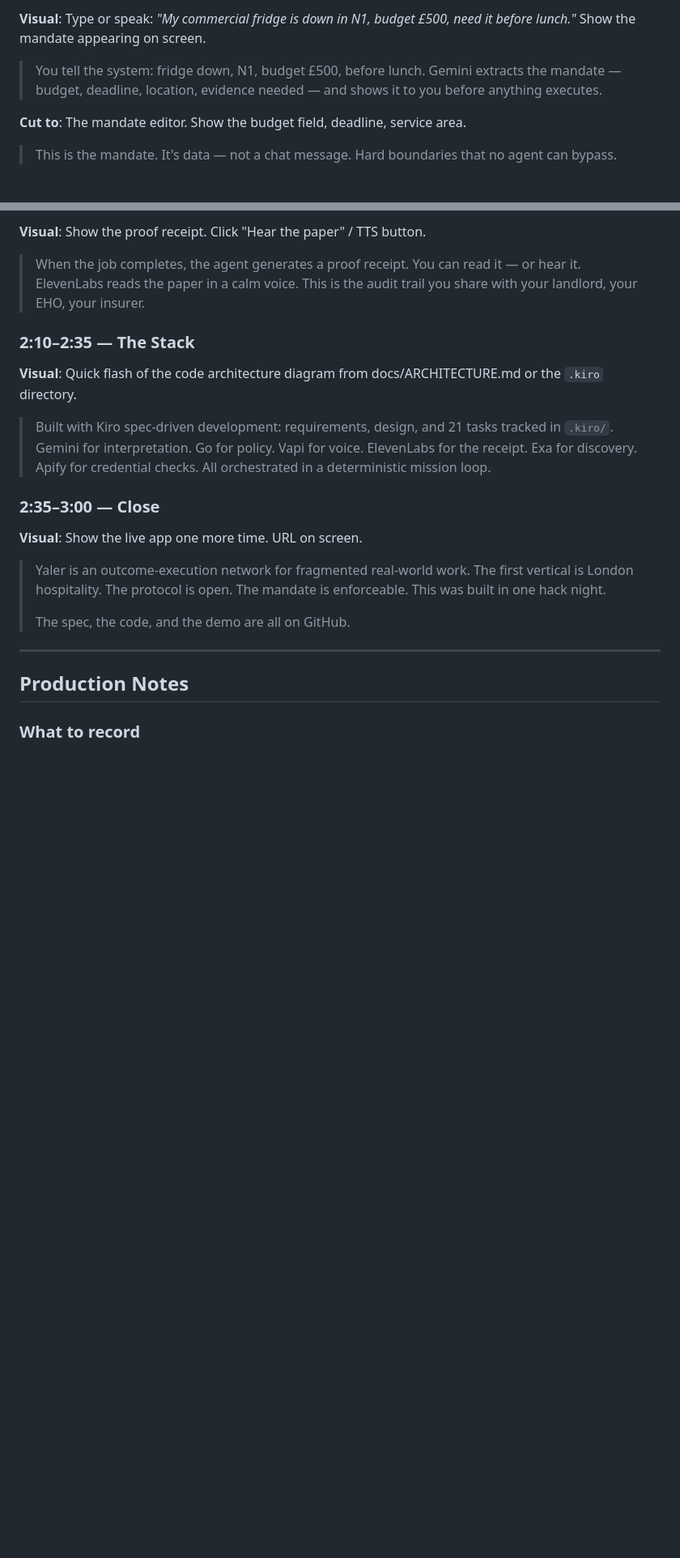
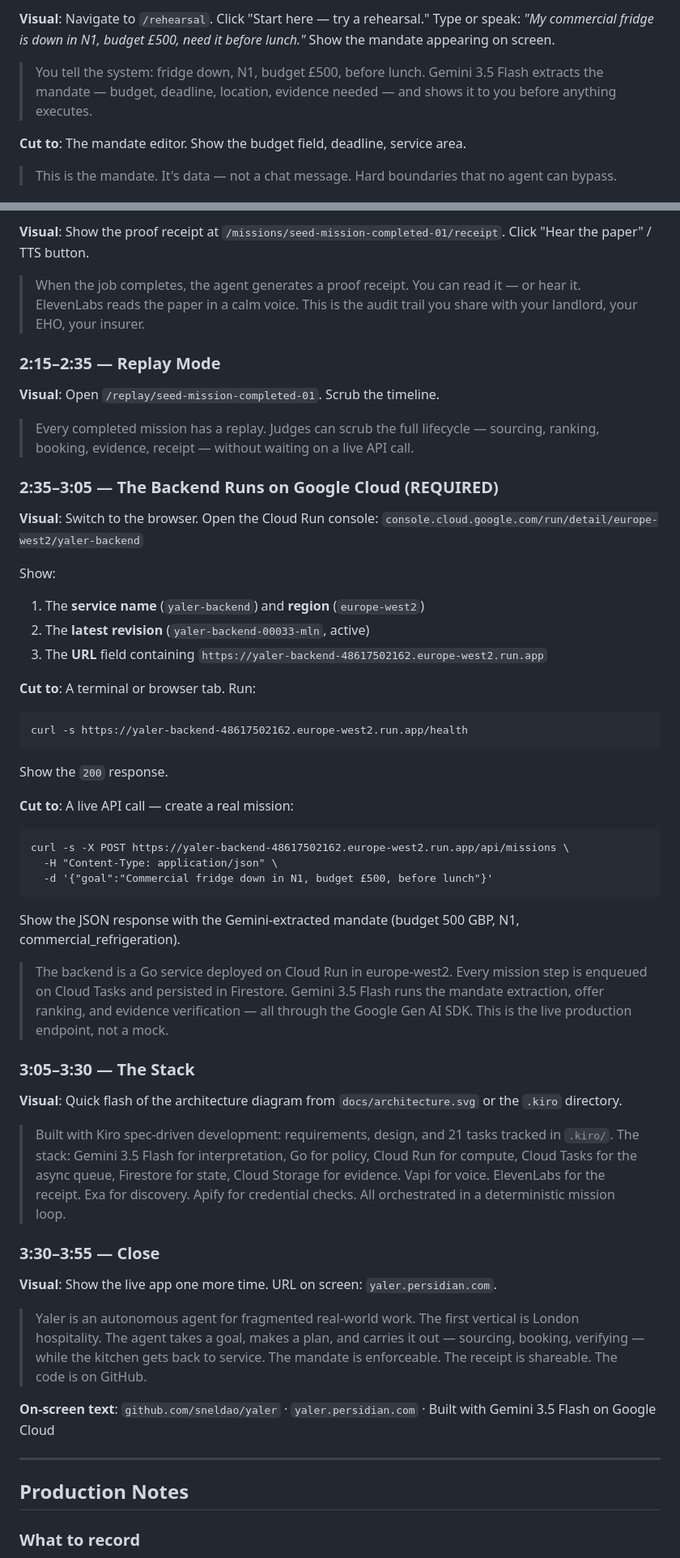
Before and after one commit to sneldao/yaler, a Markdown page: docs/DEMO-VIDEO-SCRIPT.md, 2 parts joined by grey strips. Shown at 81% size. Rendered like a GitHub page; blank space fills up the shorter version.

````diff
--- a/docs/DEMO-VIDEO-SCRIPT.md
+++ b/docs/DEMO-VIDEO-SCRIPT.md
@@ -31,7 +31,7 @@
 
-**Visual**: Type or speak: *"My commercial fridge is down in N1, budget £500, need it before lunch."* Show the mandate appearing on screen.
+**Visual**: Navigate to `/rehearsal`. Click "Start here — try a rehearsal." Type or speak: *"My commercial fridge is down in N1, budget £500, need it before lunch."* Show the mandate appearing on screen.
 
-> You tell the system: fridge down, N1, budget £500, before lunch. Gemini extracts the mandate — budget, deadline, location, evidence needed — and shows it to you before anything executes.
+> You tell the system: fridge down, N1, budget £500, before lunch. Gemini 3.5 Flash extracts the mandate — budget, deadline, location, evidence needed — and shows it to you before anything executes.
 
 **Cut to**: The mandate editor. Show the budget field, deadline, service area.
 
@@ -61,21 +61,53 @@
 
-**Visual**: Show the proof receipt. Click "Hear the paper" / TTS button.
+**Visual**: Show the proof receipt at `/missions/seed-mission-completed-01/receipt`. Click "Hear the paper" / TTS button.
 
 > When the job completes, the agent generates a proof receipt. You can read it — or hear it. ElevenLabs reads the paper in a calm voice. This is the audit trail you share with your landlord, your EHO, your insurer.
 
-### 2:10–2:35 — The Stack
+### 2:15–2:35 — Replay Mode
 
-**Visual**: Quick flash of the code architecture diagram from docs/ARCHITECTURE.md or the `.kiro` directory.
+**Visual**: Open `/replay/seed-mission-completed-01`. Scrub the timeline.
 
-> Built with Kiro spec-driven development: requirements, design, and 21 tasks tracked in `.kiro/`. Gemini for interpretation. Go for policy. Vapi for voice. ElevenLabs for the receipt. Exa for discovery. Apify for credential checks. All orchestrated in a deterministic mission loop.
+> Every completed mission has a replay. Judges can scrub the full lifecycle — sourcing, ranking, booking, evidence, receipt — without waiting on a live API call.
 
-### 2:35–3:00 — Close
+### 2:35–3:05 — The Backend Runs on Google Cloud (REQUIRED)
 
-**Visual**: Show the live app one more time. URL on screen.
+**Visual**: Switch to the browser. Open the Cloud Run console:
+`console.cloud.google.com/run/detail/europe-west2/yaler-backend`
 
-> Yaler is an outcome-execution network for fragmented real-world work. The first vertical is London hospitality. The protocol is open. The mandate is enforceable. This was built in one hack night.
->
-> The spec, the code, and the demo are all on GitHub.
+Show:
+1. The **service name** (`yaler-backend`) and **region** (`europe-west2`)
+2. The **latest revision** (`yaler-backend-00033-mln`, active)
+3. The **URL** field containing `https://yaler-backend-48617502162.europe-west2.run.app`
+
+**Cut to**: A terminal or browser tab. Run:
+```
+curl -s https://yaler-backend-48617502162.europe-west2.run.app/health
+```
+Show the `200` response.
+
+**Cut to**: A live API call — create a real mission:
+```
+curl -s -X POST https://yaler-backend-48617502162.europe-west2.run.app/api/missions \
+  -H "Content-Type: application/json" \
+  -d '{"goal":"Commercial fridge down in N1, budget £500, before lunch"}'
+```
+Show the JSON response with the Gemini-extracted mandate (budget 500 GBP, N1, commercial_refrigeration).
+
+> The backend is a Go service deployed on Cloud Run in europe-west2. Every mission step is enqueued on Cloud Tasks and persisted in Firestore. Gemini 3.5 Flash runs the mandate extraction, offer ranking, and evidence verification — all through the Google Gen AI SDK. This is the live production endpoint, not a mock.
+
+### 3:05–3:30 — The Stack
+
+**Visual**: Quick flash of the architecture diagram from `docs/architecture.svg` or the `.kiro` directory.
+
+> Built with Kiro spec-driven development: requirements, design, and 21 tasks tracked in `.kiro/`. The stack: Gemini 3.5 Flash for interpretation, Go for policy, Cloud Run for compute, Cloud Tasks for the async queue, Firestore for state, Cloud Storage for evidence. Vapi for voice. ElevenLabs for the receipt. Exa for discovery. Apify for credential checks. All orchestrated in a deterministic mission loop.
+
+### 3:30–3:55 — Close
+
+**Visual**: Show the live app one more time. URL on screen: `yaler.persidian.com`.
+
+> Yaler is an autonomous agent for fragmented real-world work. The first vertical is London hospitality. The agent takes a goal, makes a plan, and carries it out — sourcing, booking, verifying — while the kitchen gets back to service. The mandate is enforceable. The receipt is shareable. The code is on GitHub.
+
+**On-screen text**: `github.com/sneldao/yaler` · `yaler.persidian.com` · Built with Gemini 3.5 Flash on Google Cloud
 
 ---
 
````
Also changed, not shown: other parts of docs/DEMO-VIDEO-SCRIPT.md (+33 -19 lines).
